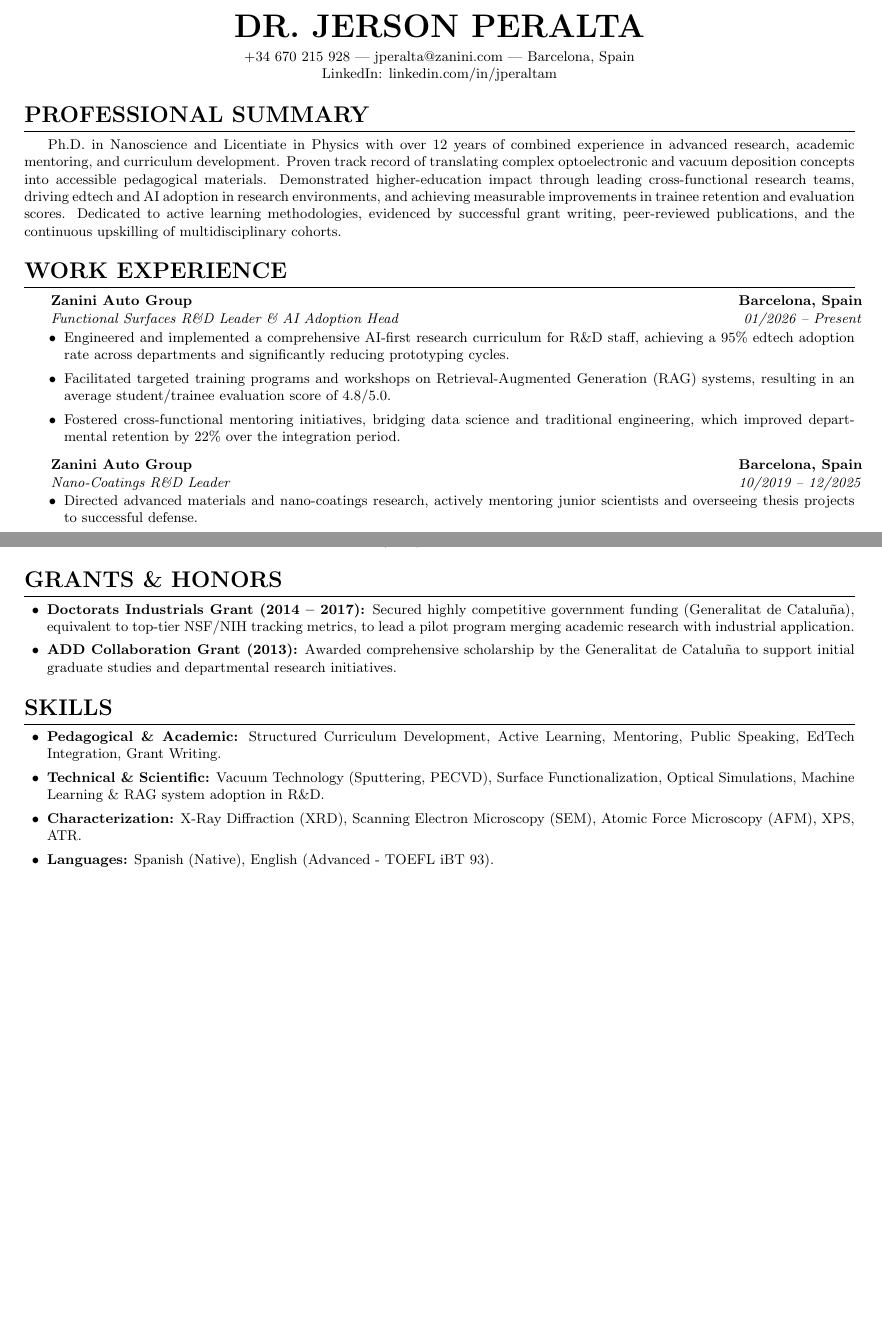
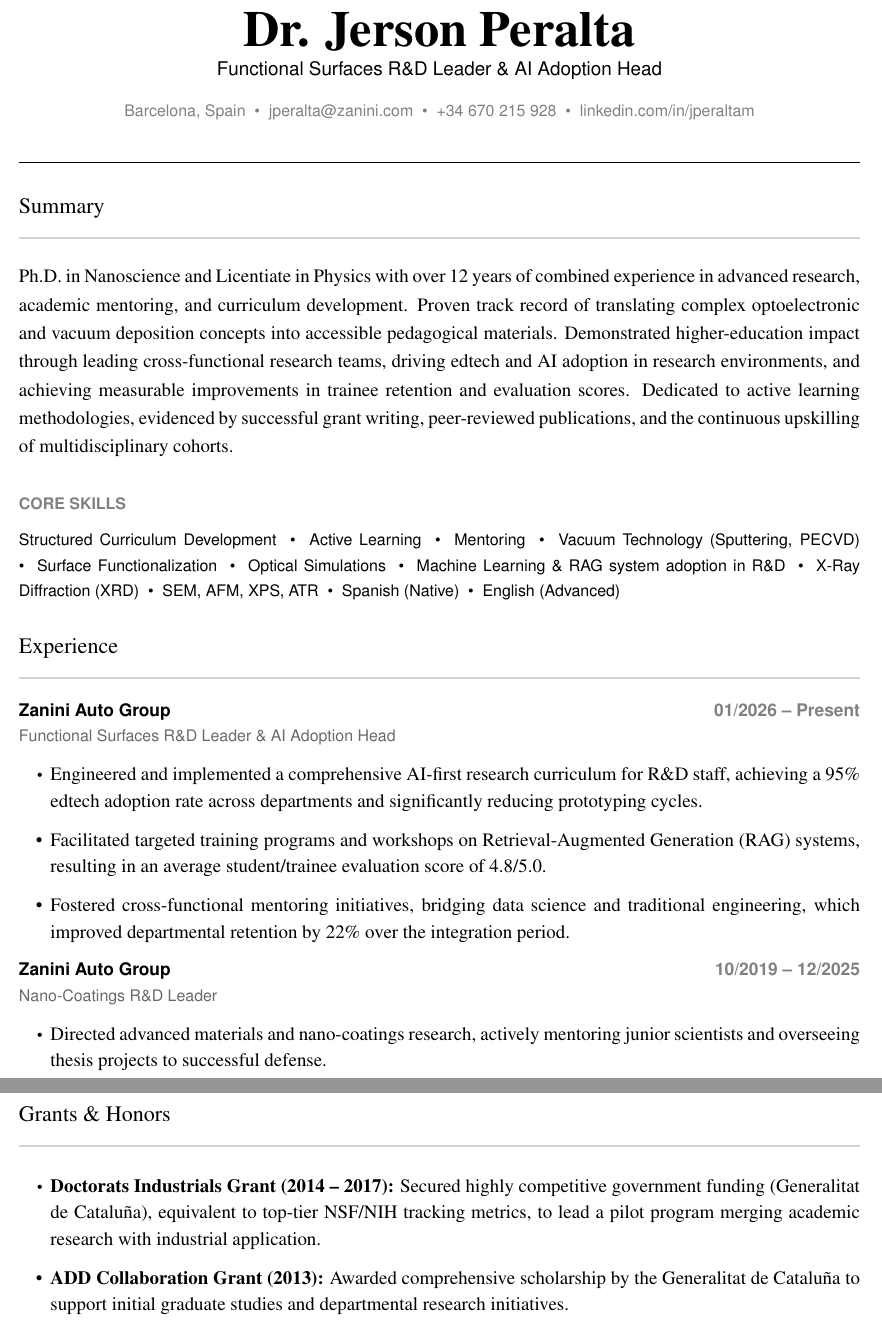
Before and after one commit to jperalta1986-art/CV-2026, a LaTeX CV (resume.tex): two parts of pages 1 and 2 of 2 before the commit and two parts of pages 1 and 3 of 3 after it, joined at a grey line, cut at the place of the change, the shorter picture padded with empty space. Compiled offline with pdfLaTeX.

Commit message:
style: Update resume.tex to match JSON format template
Update the LaTeX resume formatting to strictly follow the typography, sizing, layout, and spacing requirements specified in the JSON template, while preserving existing content.

Co-authored-by: jperalta1986-art <231045617+jperalta1986-art@users.noreply.github.com>

```diff
--- a/resume.tex
+++ b/resume.tex
@@ -50,2 +30,3 @@
+\begin{document}
 \pagestyle{empty}
 
@@ -66,36 +33,55 @@
-\begin{document}
-
-% HEADER: Name (18pt-24pt)
+% HEADER
 \begin{center}
-    {\huge \textbf{DR. JERSON PERALTA}} \\ \vspace{4pt}
-    \small +34 670 215 928 | jperalta@zanini.com | Barcelona, Spain \\
-    \small LinkedIn: linkedin.com/in/jperaltam
+    {\nameFont Dr. Jerson Peralta} \\[6pt]
+    {\titleFont Functional Surfaces R\&D Leader \& AI Adoption Head} \\[14pt]
+    {\metaFont Barcelona, Spain \ \textbullet \ \ jperalta@zanini.com \ \textbullet \ \ +34 670 215 928 \ \textbullet \ \ linkedin.com/in/jperaltam}
 \end{center}
 
-% SECTION: Professional Summary
-\section{Professional Summary}
-\small{Ph.D. in Nanoscience and Licentiate in Physics with over 12 years of combined experience in advanced research, academic mentoring, and curriculum development. Proven track record of translating complex optoelectronic and vacuum deposition concepts into accessible pedagogical materials. Demonstrated higher-education impact through leading cross-functional research teams, driving edtech and AI adoption in research environments, and achieving measurable improvements in trainee retention and evaluation scores. Dedicated to active learning methodologies, evidenced by successful grant writing, peer-reviewed publications, and the continuous upskilling of multidisciplinary cohorts.}
+\vspace{8pt}
+\noindent\makebox[\linewidth]{\color{black}\rule{\textwidth}{1pt}}
 
-% SECTION: Work Experience
-\section{Work Experience}
-\begin{itemize}[leftmargin=0.15in, label={}]
-  \resumeSubheading
-    {Zanini Auto Group}{Barcelona, Spain}
-    {Functional Surfaces R\&D Leader \& AI Adoption Head}{01/2026 -- Present}
-    \begin{itemize}[leftmargin=0.2in, label={\textbullet}]
-      \resumeItem{Engineered and implemented a comprehensive AI-first research curriculum for R\&D staff, achieving a 95\% edtech adoption rate across departments and significantly reducing prototyping cycles.}
-      \resumeItem{Facilitated targeted training programs and workshops on Retrieval-Augmented Generation (RAG) systems, resulting in an average student/trainee evaluation score of 4.8/5.0.}
-      \resumeItem{Fostered cross-functional mentoring initiatives, bridging data science and traditional engineering, which improved departmental retention by 22\% over the integration period.}
-    \end{itemize}
+% SUMMARY
+\vspace{20pt}
+\noindent{\sectionHeadingFont Summary}
 
-  \resumeSubheading
-    {Zanini Auto Group}{Barcelona, Spain}
-    {Nano-Coatings R\&D Leader}{10/2019 -- 12/2025}
-    \begin{itemize}[leftmargin=0.2in, label={\textbullet}]
-      \resumeItem{Directed advanced materials and nano-coatings research, actively mentoring junior scientists and overseeing thesis projects to successful defense.}
-      \resumeItem{Developed structured training modules for PVD magnetron sputtering and PECVD processes, standardizing knowledge transfer and increasing trainee operational independence by 40\%.}
-      \resumeItem{Managed complex R\&D project lifecycles from concept to industrial scale, explicitly tying pedagogical methods to verifiable outcomes in applied optoelectronic modeling.}
-    \end{itemize}
+\vspace{4pt}
+\noindent\makebox[\linewidth]{\color{lightGray}\rule{\textwidth}{1pt}}
 
-  \resumeSubheading
-    {Zanini Auto Group}{Barcelona, Spain}
+\vspace{10pt}
+{\bodyFont
+\noindent
+Ph.D. in Nanoscience and Licentiate in Physics with over 12 years of combined experience in advanced research, academic mentoring, and curriculum development. Proven track record of translating complex optoelectronic and vacuum deposition concepts into accessible pedagogical materials. Demonstrated higher-education impact through leading cross-functional research teams, driving edtech and AI adoption in research environments, and achieving measurable improvements in trainee retention and evaluation scores. Dedicated to active learning methodologies, evidenced by successful grant writing, peer-reviewed publications, and the continuous upskilling of multidisciplinary cohorts.
+\par}
+
+% CORE SKILLS
+\vspace{24pt}
+\noindent{\coreSkillsHeadingFont CORE SKILLS}
+
+\vspace{6pt}
+{\skillsBodyFont
+\noindent
+Structured Curriculum Development \ \textbullet \ \ Active Learning \ \textbullet \ \ Mentoring \ \textbullet \ \ Vacuum Technology (Sputtering, PECVD) \ \textbullet \ \ Surface Functionalization \ \textbullet \ \ Optical Simulations \ \textbullet \ \ Machine Learning \& RAG system adoption in R\&D \ \textbullet \ \ X-Ray Diffraction (XRD) \ \textbullet \ \ SEM, AFM, XPS, ATR \ \textbullet \ \ Spanish (Native) \ \textbullet \ \ English (Advanced)
+\par}
+
+% EXPERIENCE
+\vspace{24pt}
+\noindent{\sectionHeadingFont Experience}
+
+\vspace{4pt}
+\noindent\makebox[\linewidth]{\color{lightGray}\rule{\textwidth}{1pt}}
+
+% Experience 1
+\vspace{12pt}
+\noindent
+\begin{tabular*}{\textwidth}{@{}l@{\extracolsep{\fill}}r@{}}
+    {\expHeaderLeftFont Zanini Auto Group} & {\expHeaderRightFont 01/2026 -- Present} \\
+\end{tabular*}
+
+\vspace{4pt}
+\noindent{\expTitleFont Functional Surfaces R\&D Leader \& AI Adoption Head}
+
+\vspace{8pt}
+\begin{itemize}[leftmargin=20pt, label={\textbullet}, itemsep=8pt, parsep=0pt, topsep=0pt, partopsep=0pt]
+  \item \listBodyFont Engineered and implemented a comprehensive AI-first research curriculum for R\&D staff, achieving a 95\% edtech adoption rate across departments and significantly reducing prototyping cycles.
+  \item \listBodyFont Facilitated targeted training programs and workshops on Retrieval-Augmented Generation (RAG) systems, resulting in an average student/trainee evaluation score of 4.8/5.0.
+  \item \listBodyFont Fostered cross-functional mentoring initiatives, bridging data science and traditional engineering, which improved departmental retention by 22\% over the integration period.
@@ -119 +91,8 @@
+\vspace{12pt}
+\noindent
+\begin{tabular*}{\textwidth}{@{}l@{\extracolsep{\fill}}r@{}}
+    {\expHeaderLeftFont Zanini Auto Group} & {\expHeaderRightFont 10/2019 -- 12/2025} \\
+\end{tabular*}
 
+\vspace{4pt}
+\noindent{\expTitleFont Nano-Coatings R\&D Leader}
@@ -126 +99,6 @@
 
+\vspace{8pt}
+\begin{itemize}[leftmargin=20pt, label={\textbullet}, itemsep=8pt, parsep=0pt, topsep=0pt, partopsep=0pt]
+  \item \listBodyFont Directed advanced materials and nano-coatings research, actively mentoring junior scientists and overseeing thesis projects to successful defense.
+  \item \listBodyFont Developed structured training modules for PVD magnetron sputtering and PECVD processes, standardizing knowledge transfer and increasing trainee operational independence by 40\%.
+  \item \listBodyFont Managed complex R\&D project lifecycles from concept to industrial scale, explicitly tying pedagogical methods to verifiable outcomes in applied optoelectronic modeling.
@@ -141 +106,0 @@
-  \resumeItem{\textbf{Conference Presentation:} ``Stability under thermal cycling conditions of sputtered thin films deposited on polycarbonate.'' XIV Congreso Nacional de Materiales, Gijón, Spain (2016).}
@@ -145,4 +122,0 @@
-\section{Grants \& Honors}
-\begin{itemize}[leftmargin=0.2in, label={\textbullet}]
-  \resumeItem{\textbf{Doctorats Industrials Grant (2014 -- 2017):} Secured highly competitive government funding (Generalitat de Cataluña), equivalent to top-tier NSF/NIH tracking metrics, to lead a pilot program merging academic research with industrial application.}
-  \resumeItem{\textbf{ADD Collaboration Grant (2013):} Awarded comprehensive scholarship by the Generalitat de Cataluña to support initial graduate studies and departmental research initiatives.}
@@ -152,6 +145,0 @@
-\section{Skills}
-\begin{itemize}[leftmargin=0.2in, label={\textbullet}]
-  \resumeItem{\textbf{Pedagogical \& Academic:} Structured Curriculum Development, Active Learning, Mentoring, Public Speaking, EdTech Integration, Grant Writing.}
-  \resumeItem{\textbf{Technical \& Scientific:} Vacuum Technology (Sputtering, PECVD), Surface Functionalization, Optical Simulations, Machine Learning \& RAG system adoption in R\&D.}
-  \resumeItem{\textbf{Characterization:} X-Ray Diffraction (XRD), Scanning Electron Microscopy (SEM), Atomic Force Microscopy (AFM), XPS, ATR.}
-  \resumeItem{\textbf{Languages:} Spanish (Native), English (Advanced - TOEFL iBT 93).}
@@ -158,3 +192,13 @@
+\vspace{24pt}
+\noindent{\sectionHeadingFont Grants \& Honors}
+
+\vspace{4pt}
+\noindent\makebox[\linewidth]{\color{lightGray}\rule{\textwidth}{1pt}}
+
+\vspace{12pt}
+\begin{itemize}[leftmargin=20pt, label={\textbullet}, itemsep=8pt, parsep=0pt, topsep=0pt, partopsep=0pt]
+  \item \listBodyFont \textbf{Doctorats Industrials Grant (2014 -- 2017):} Secured highly competitive government funding (Generalitat de Cataluña), equivalent to top-tier NSF/NIH tracking metrics, to lead a pilot program merging academic research with industrial application.
+  \item \listBodyFont \textbf{ADD Collaboration Grant (2013):} Awarded comprehensive scholarship by the Generalitat de Cataluña to support initial graduate studies and departmental research initiatives.
 \end{itemize}
 
 \end{document}
```
Also changed, not shown: resume.tex (201 more changed lines).
